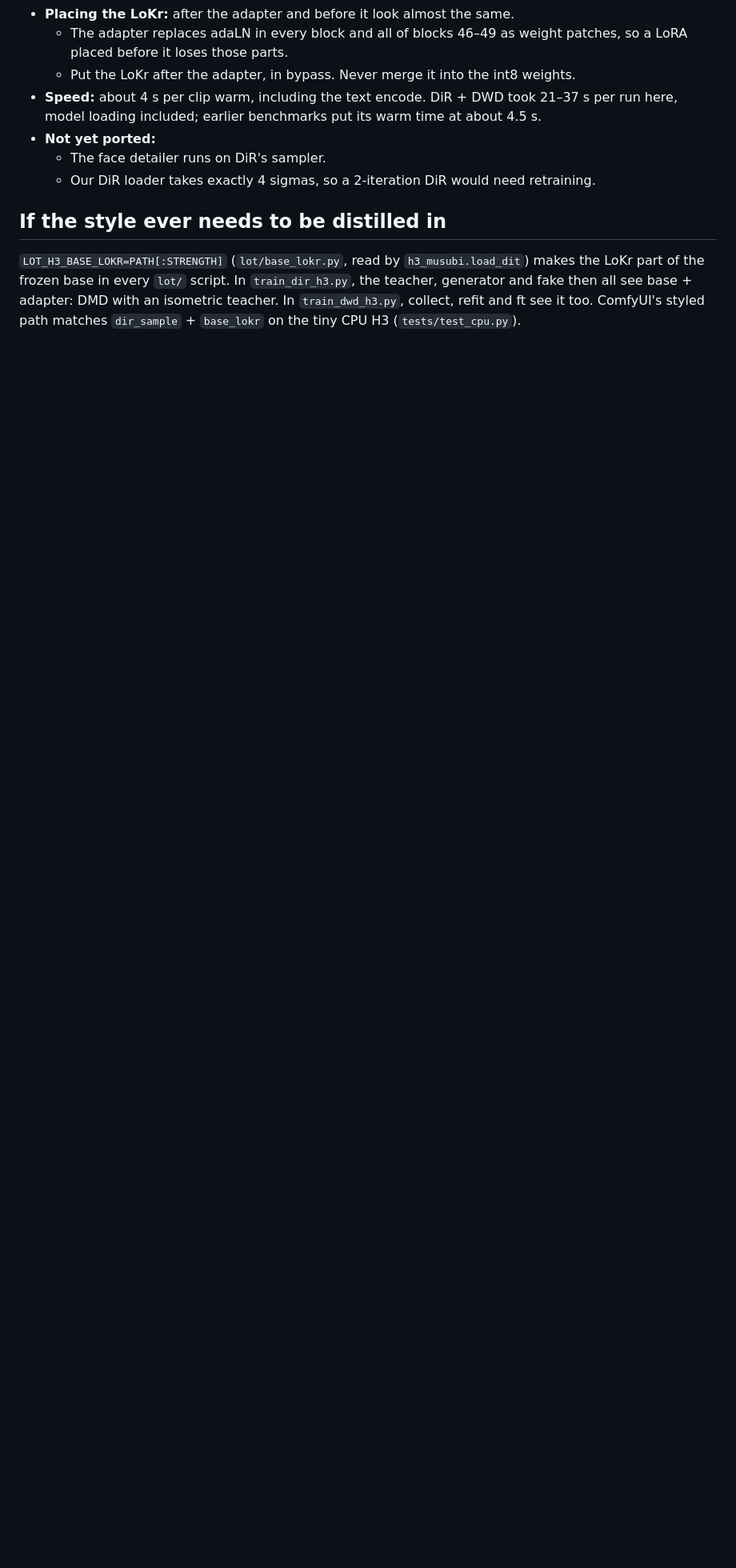
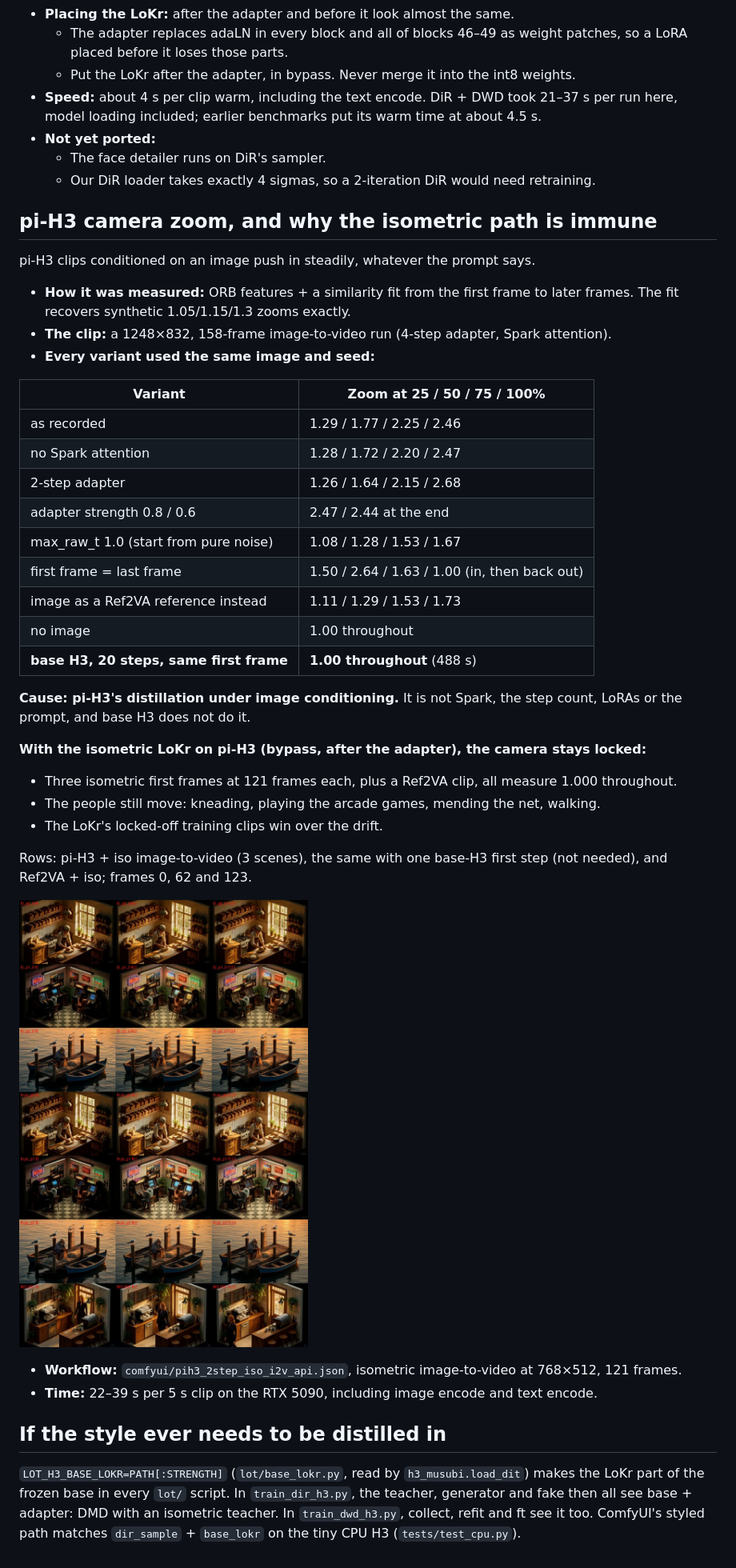
Before and after one commit to scrya-com/dir-diffusion, a Markdown page: docs/ISO.md, the part around the change. Shown at 80% size. Rendered like a GitHub page; pictures changed too: docs/dwd_media/pih3_iso_locked_camera.jpg (added); blank space fills up the shorter version.

Commit message:
pi-H3 camera zoom: caused by its distillation under image conditioning; the isometric LoKr locks the camera
Ablation of a 2.46x push-in clip (same image and seed): Spark, step count,
adapter strength, prompt and LoRAs are not the cause; no image or base H3
20-step gives no zoom. pi-H3 + scrya_iso_scene (bypass after the adapter) with
an isometric first frame or a Ref2VA reference: 1.000 over 121 frames, with
motion. Isometric image-to-video workflow; docs/ISO.md.

Co-Authored-By: Claude Opus 5.5 <noreply@anthropic.com>
Claude-Session: https://claude.ai/code/session_01DARQstHoVwbz9BSq5t2XDZ

```diff
--- a/docs/ISO.md
+++ b/docs/ISO.md
@@ -91,6 +91,39 @@ RTX 5090, 768×512, 39 frames, seed 7. Rows: pi-H3 2-step; + iso LoKr in bypass
   - The face detailer runs on DiR's sampler.
   - Our DiR loader takes exactly 4 sigmas, so a 2-iteration DiR would need retraining.
 
+## pi-H3 camera zoom, and why the isometric path is immune
+
+pi-H3 clips conditioned on an image push in steadily, whatever the prompt says.
+- **How it was measured:** ORB features + a similarity fit from the first frame to later frames. The fit recovers synthetic 1.05/1.15/1.3 zooms exactly.
+- **The clip:** a 1248×832, 158-frame image-to-video run (4-step adapter, Spark attention).
+- **Every variant used the same image and seed:**
+
+| Variant | Zoom at 25 / 50 / 75 / 100% |
+|---|---|
+| as recorded | 1.29 / 1.77 / 2.25 / 2.46 |
+| no Spark attention | 1.28 / 1.72 / 2.20 / 2.47 |
+| 2-step adapter | 1.26 / 1.64 / 2.15 / 2.68 |
+| adapter strength 0.8 / 0.6 | 2.47 / 2.44 at the end |
+| max_raw_t 1.0 (start from pure noise) | 1.08 / 1.28 / 1.53 / 1.67 |
+| first frame = last frame | 1.50 / 2.64 / 1.63 / 1.00 (in, then back out) |
+| image as a Ref2VA reference instead | 1.11 / 1.29 / 1.53 / 1.73 |
+| no image | 1.00 throughout |
+| **base H3, 20 steps, same first frame** | **1.00 throughout** (488 s) |
+
+**Cause: pi-H3's distillation under image conditioning.** It is not Spark, the step count, LoRAs or the prompt, and base H3 does not do it.
+
+**With the isometric LoKr on pi-H3 (bypass, after the adapter), the camera stays locked:**
+- Three isometric first frames at 121 frames each, plus a Ref2VA clip, all measure 1.000 throughout.
+- The people still move: kneading, playing the arcade games, mending the net, walking.
+- The LoKr's locked-off training clips win over the drift.
+
+Rows: pi-H3 + iso image-to-video (3 scenes), the same with one base-H3 first step (not needed), and Ref2VA + iso; frames 0, 62 and 123.
+
+![locked camera with the isometric LoKr](dwd_media/pih3_iso_locked_camera.jpg)
+
+- **Workflow:** `comfyui/pih3_2step_iso_i2v_api.json`, isometric image-to-video at 768×512, 121 frames.
+- **Time:** 22–39 s per 5 s clip on the RTX 5090, including image encode and text encode.
+
 ## If the style ever needs to be distilled in
 
 `LOT_H3_BASE_LOKR=PATH[:STRENGTH]` (`lot/base_lokr.py`, read by `h3_musubi.load_dit`) makes the LoKr part of the frozen base in every `lot/` script. In `train_dir_h3.py`, the teacher, generator and fake then all see base + adapter: DMD with an isometric teacher. In `train_dwd_h3.py`, collect, refit and ft see it too. ComfyUI's styled path matches `dir_sample` + `base_lokr` on the tiny CPU H3 (`tests/test_cpu.py`).
```
Also changed, not shown: 1 other file.
